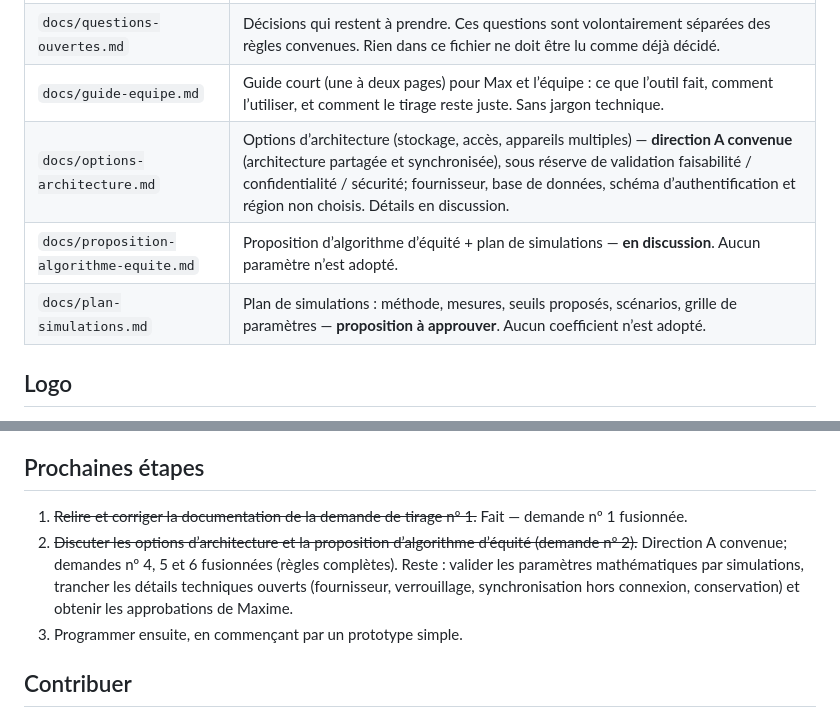
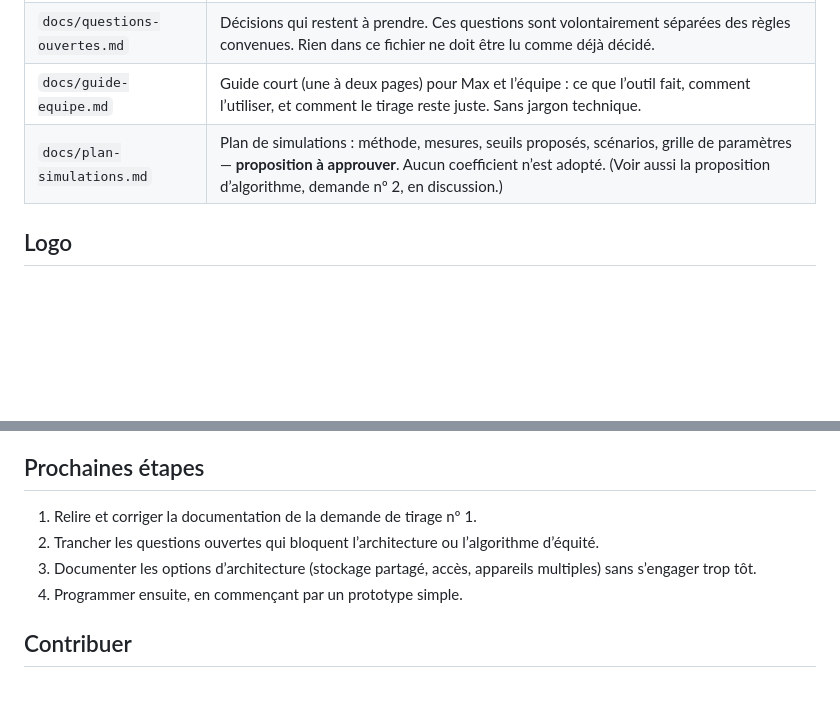
Before and after one commit to cyan-fox-avery/les-mains-vertes-outils, a Markdown page: README.md, 2 parts joined by grey strips. Drawn GitHub-style; blank space fills up the shorter version.

Commit message:
PR #7 : README reconstruit depuis main + seule ligne du plan (demande nº 2 liée comme en attente, pas de fichiers 404)

```diff
--- a/README.md
+++ b/README.md
@@ -61,9 +61,7 @@ Tout le contenu destiné aux personnes qui utilisent l’outil est écrit en fra
 | `docs/regles-selecteur.md` | Règles fonctionnelles détaillées et comportements convenus. C’est le document de référence pour programmer et tester l’outil. |
 | `docs/questions-ouvertes.md` | Décisions qui restent à prendre. Ces questions sont volontairement séparées des règles convenues. Rien dans ce fichier ne doit être lu comme déjà décidé. |
 | `docs/guide-equipe.md` | Guide court (une à deux pages) pour Max et l’équipe : ce que l’outil fait, comment l’utiliser, et comment le tirage reste juste. Sans jargon technique. |
-| `docs/options-architecture.md` | Options d’architecture (stockage, accès, appareils multiples) — **direction A convenue** (architecture partagée et synchronisée), sous réserve de validation faisabilité / confidentialité / sécurité; fournisseur, base de données, schéma d’authentification et région non choisis. Détails en discussion. |
-| `docs/proposition-algorithme-equite.md` | Proposition d’algorithme d’équité + plan de simulations — **en discussion**. Aucun paramètre n’est adopté. |
-| `docs/plan-simulations.md` | Plan de simulations : méthode, mesures, seuils proposés, scénarios, grille de paramètres — **proposition à approuver**. Aucun coefficient n’est adopté. |
+| `docs/plan-simulations.md` | Plan de simulations : méthode, mesures, seuils proposés, scénarios, grille de paramètres — **proposition à approuver**. Aucun coefficient n’est adopté. (Voir aussi la proposition d’algorithme, demande nº 2, en discussion.) |
 
 ## Logo
 
@@ -79,9 +77,10 @@ Aucune base de données, aucun fournisseur d’authentification ni aucune platef
 
 ## Prochaines étapes
 
-1. ~~Relire et corriger la documentation de la demande de tirage nº 1.~~ Fait — demande nº 1 fusionnée.
-2. ~~Discuter les options d’architecture et la proposition d’algorithme d’équité (demande nº 2).~~ Direction A convenue; demandes nº 4, 5 et 6 fusionnées (règles complètes). Reste : valider les paramètres mathématiques par simulations, trancher les détails techniques ouverts (fournisseur, verrouillage, synchronisation hors connexion, conservation) et obtenir les approbations de Maxime.
-3. Programmer ensuite, en commençant par un prototype simple.
+1. Relire et corriger la documentation de la demande de tirage nº 1.
+2. Trancher les questions ouvertes qui bloquent l’architecture ou l’algorithme d’équité.
+3. Documenter les options d’architecture (stockage partagé, accès, appareils multiples) sans s’engager trop tôt.
+4. Programmer ensuite, en commençant par un prototype simple.
 
 ## Contribuer
 
```
